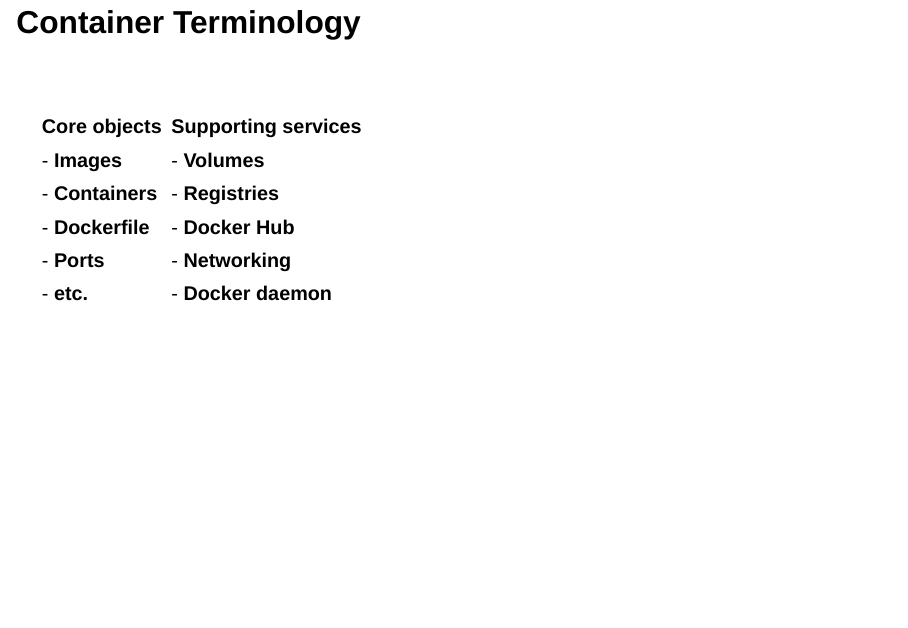
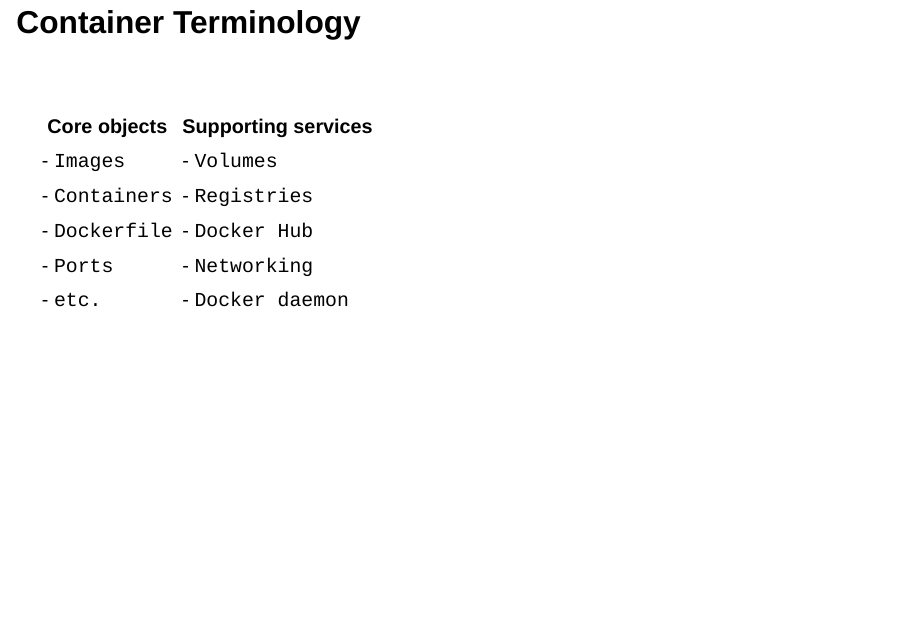
Before and after one commit to UG-Team-Data-Science/computational-reproducibility, a Quarto document (docs/quarto/slides-november-2026.qmd): page 14 of 76. Rendered offline with R 4.5, knitr and Pandoc in place of Quarto, with nearby package versions; drawn as Slidy slides in place of the format the file asks for; badge pictures from the web are left out.

Commit message:
fix tale

```diff
--- a/docs/quarto/slides-november-2026.qmd
+++ b/docs/quarto/slides-november-2026.qmd
@@ -143,13 +143,13 @@
 
 <br>
 
-| Core objects | Supporting services |
+| **Core objects** | **Supporting services** |
 | --- | --- |
-| - **Images** | - **Volumes** |
-| - **Containers** | - **Registries** |
-| - **Dockerfile** | - **Docker Hub** |
-| - **Ports** | - **Networking** |
-| - **etc.** | - **Docker daemon** |
+| - `Images` | - `Volumes` |
+| - `Containers` | - `Registries` |
+| - `Dockerfile` | - `Docker Hub` |
+| - `Ports` | - `Networking` |
+| - `etc.` | - `Docker daemon` |
 
 
 <!-- ## Installing Docker (macOS, Linux, Windows)
```
